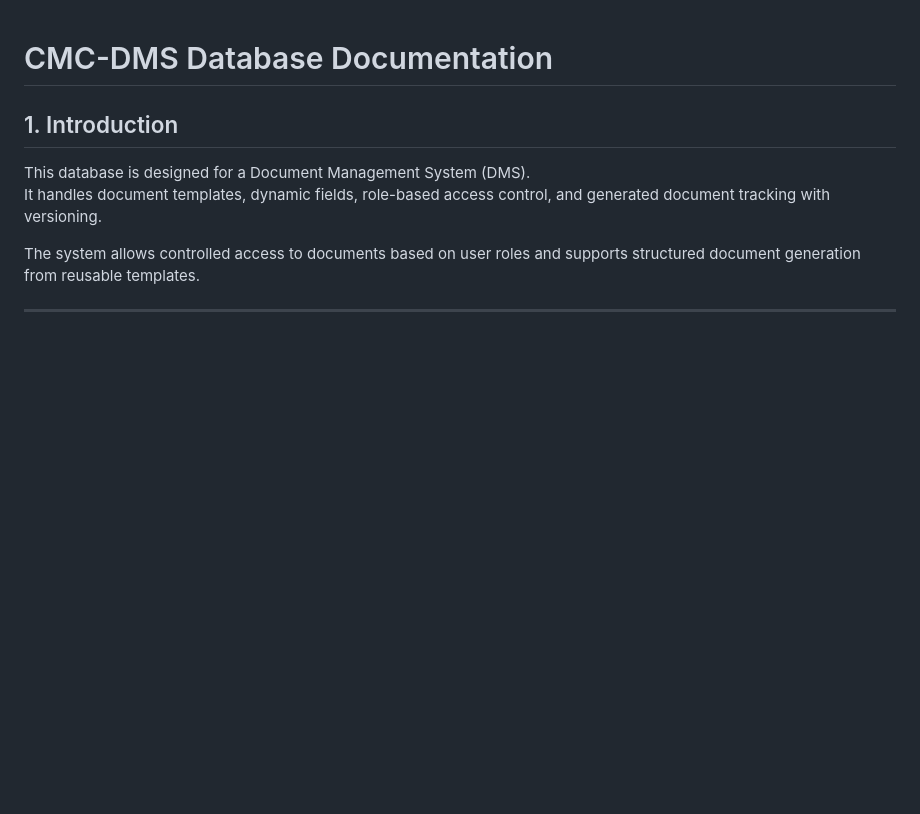
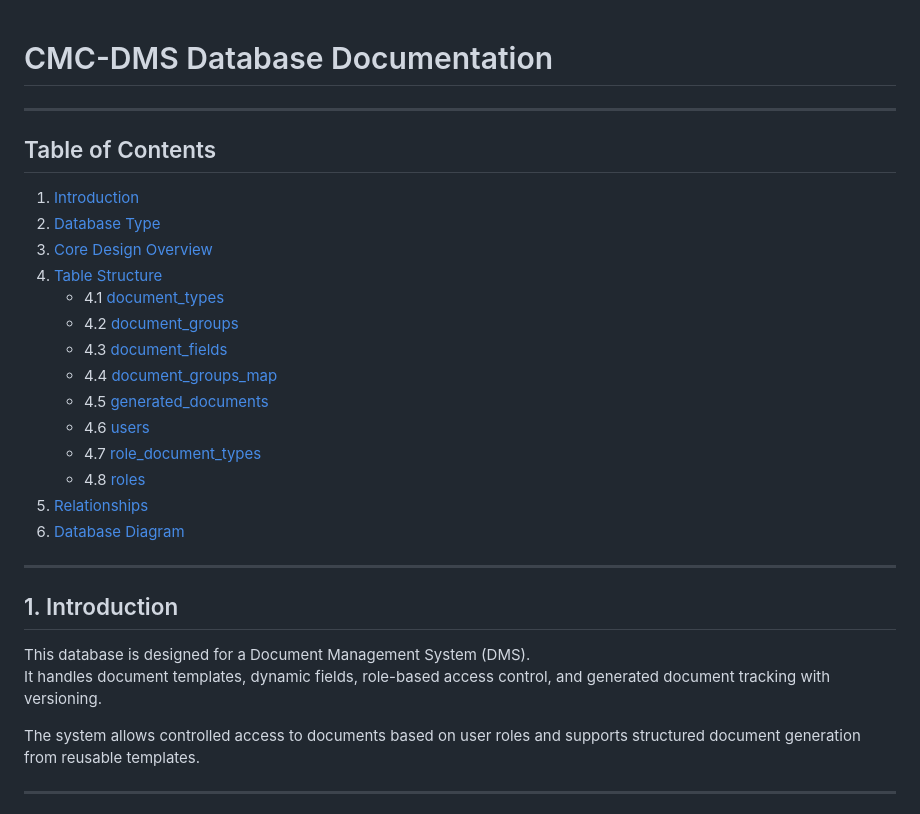
Before and after one commit to nzrrs/CMC-DMS, a Markdown page: database/README.md, the part around the change. Drawn GitHub-style; blank space fills up the shorter version.

```diff
--- a/database/README.md
+++ b/database/README.md
@@ -1,5 +1,25 @@
 # CMC-DMS Database Documentation
 
+---
+
+## Table of Contents
+
+1. [Introduction](#1-introduction)
+2. [Database Type](#2-database-type)
+3. [Core Design Overview](#3-core-design-overview)
+4. [Table Structure](#4-table-structure)
+   - 4.1 [document_types](#41-document_types)
+   - 4.2 [document_groups](#42-document_groups)
+   - 4.3 [document_fields](#43-document_fields)
+   - 4.4 [document_groups_map](#44-document_groups_map)
+   - 4.5 [generated_documents](#45-generated_documents)
+   - 4.6 [users](#46-users)
+   - 4.7 [role_document_types](#47-role_document_types)
+   - 4.8 [roles](#48-roles)
+5. [Relationships](#5-relationships)
+6. [Database Diagram](#6-database-diagram)
+
+---
 ## 1. Introduction
 
 This database is designed for a Document Management System (DMS).
```
